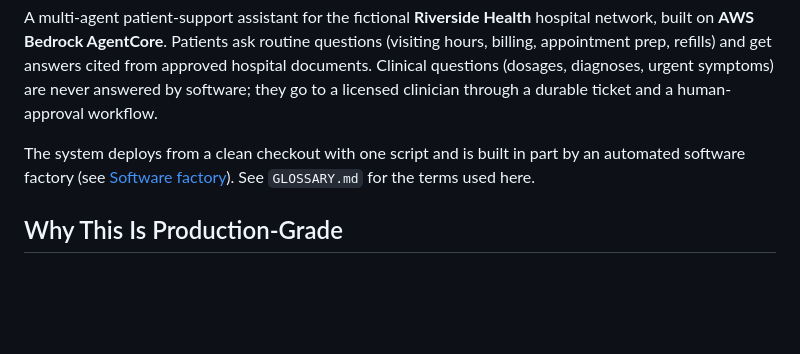
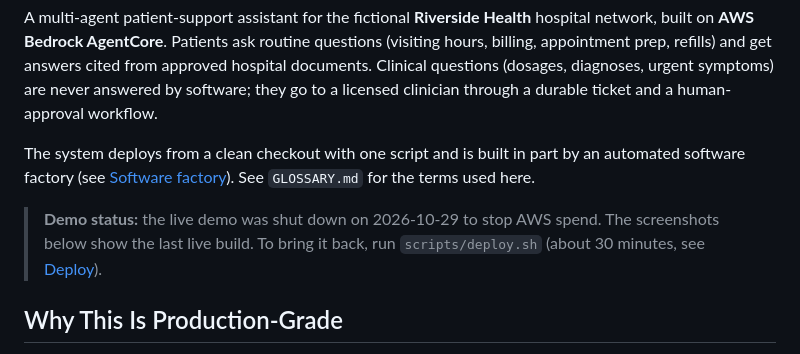
Before and after one commit to MAOFILHO/AWS-AgentCore-CareConnect-System, a Markdown page: README.md, the part around the change. Rendered like a GitHub page; blank space fills up the shorter version.

Commit message:
Note in README that the live demo is shut down
Co-Authored-By: Claude Sonnet 5.5 <noreply@anthropic.com>

```diff
--- a/README.md
+++ b/README.md
@@ -8,6 +8,8 @@
 A multi-agent patient-support assistant for the fictional **Riverside Health** hospital network, built on **AWS Bedrock AgentCore**. Patients ask routine questions (visiting hours, billing, appointment prep, refills) and get answers cited from approved hospital documents. Clinical questions (dosages, diagnoses, urgent symptoms) are never answered by software; they go to a licensed clinician through a durable ticket and a human-approval workflow.
 
 The system deploys from a clean checkout with one script and is built in part by an automated software factory (see [Software factory](#software-factory)). See `GLOSSARY.md` for the terms used here.
+
+> **Demo status:** the live demo was shut down on 2026-10-29 to stop AWS spend. The screenshots below show the last live build. To bring it back, run `scripts/deploy.sh` (about 30 minutes, see [Deploy](#deploy)).
 
 ## Why This Is Production-Grade
 
```
